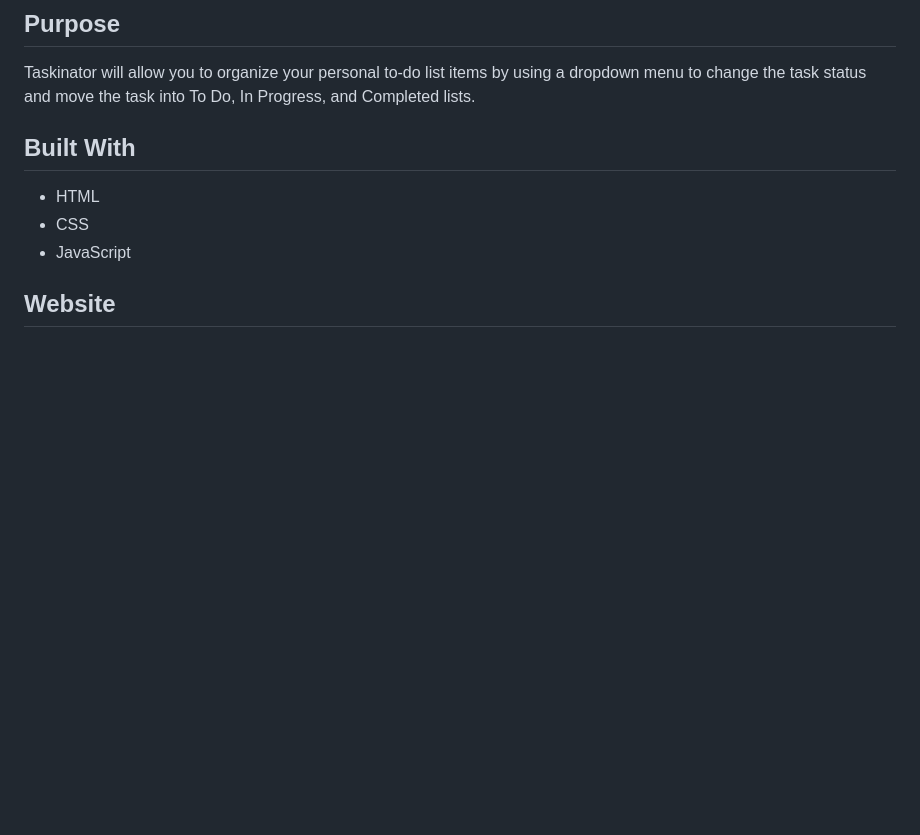
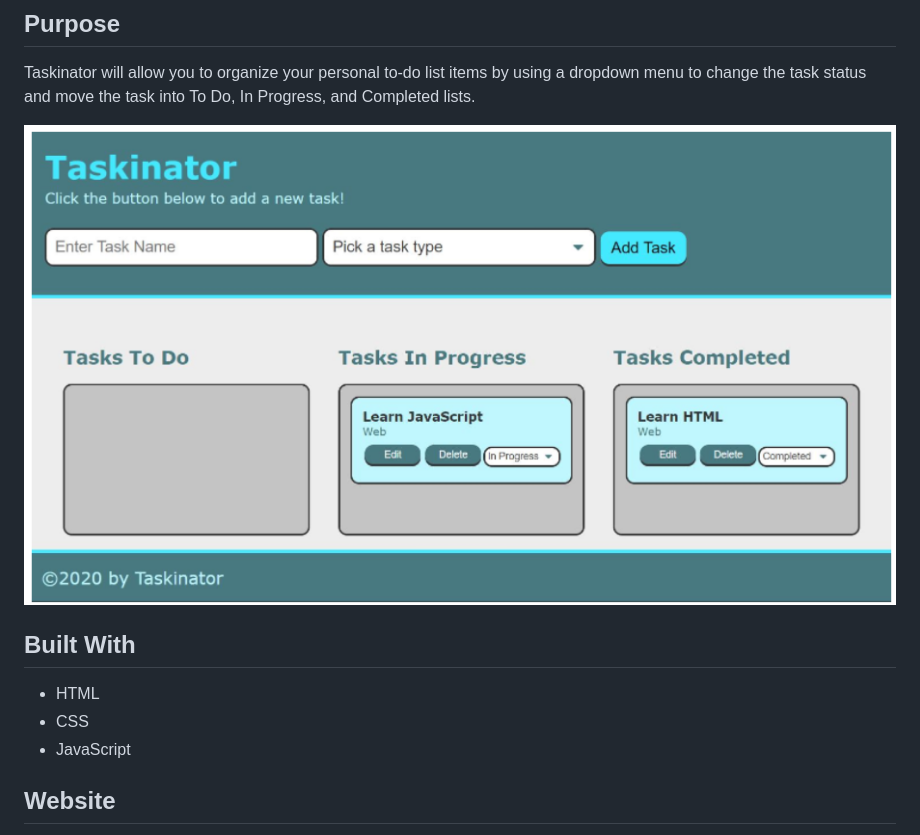
Before and after one commit to jsalinas212/taskinator, a Markdown page: README.md, the part around the change. Rendered like a GitHub page; pictures changed too: assets/images/taskinator_screencap.png (added); blank space fills up the shorter version.

```diff
--- a/README.md
+++ b/README.md
@@ -3,6 +3,8 @@
 ## Purpose
 
 Taskinator will allow you to organize your personal to-do list items by using a dropdown menu to change the task status and move the task into To Do, In Progress, and Completed lists.
+
+![Taskinator Screen Capture](./assets/images/taskinator_screencap.png)
 
 ## Built With
 
```
Also changed, not shown: 1 other file.
